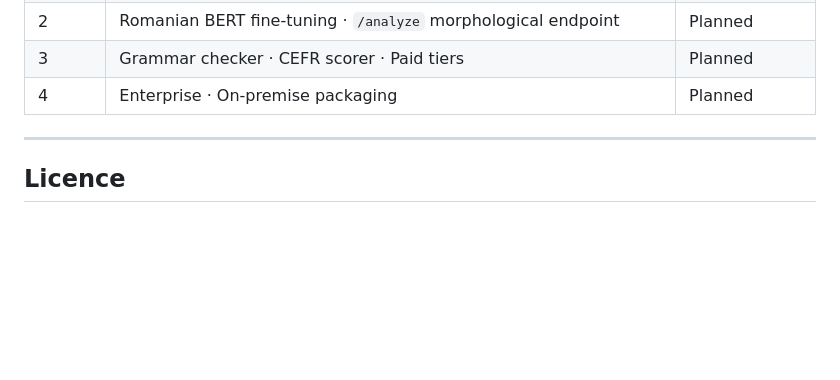
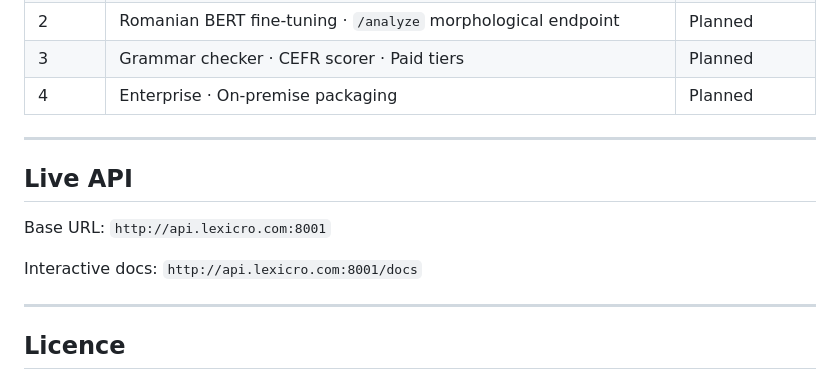
Before and after one commit to LexicRo/lexicro, a Markdown page: README.md, the part around the change. Rendered like a GitHub page; blank space fills up the shorter version.

Commit message:
docs: add live API URL

```diff
--- a/README.md
+++ b/README.md
@@ -227,6 +227,14 @@ lexicro/
 
 ---
 
+## Live API
+
+Base URL: `http://api.lexicro.com:8001`
+
+Interactive docs: `http://api.lexicro.com:8001/docs`
+
+---
+
 ## Licence
 
 Code: [MIT](LICENSE)
```
